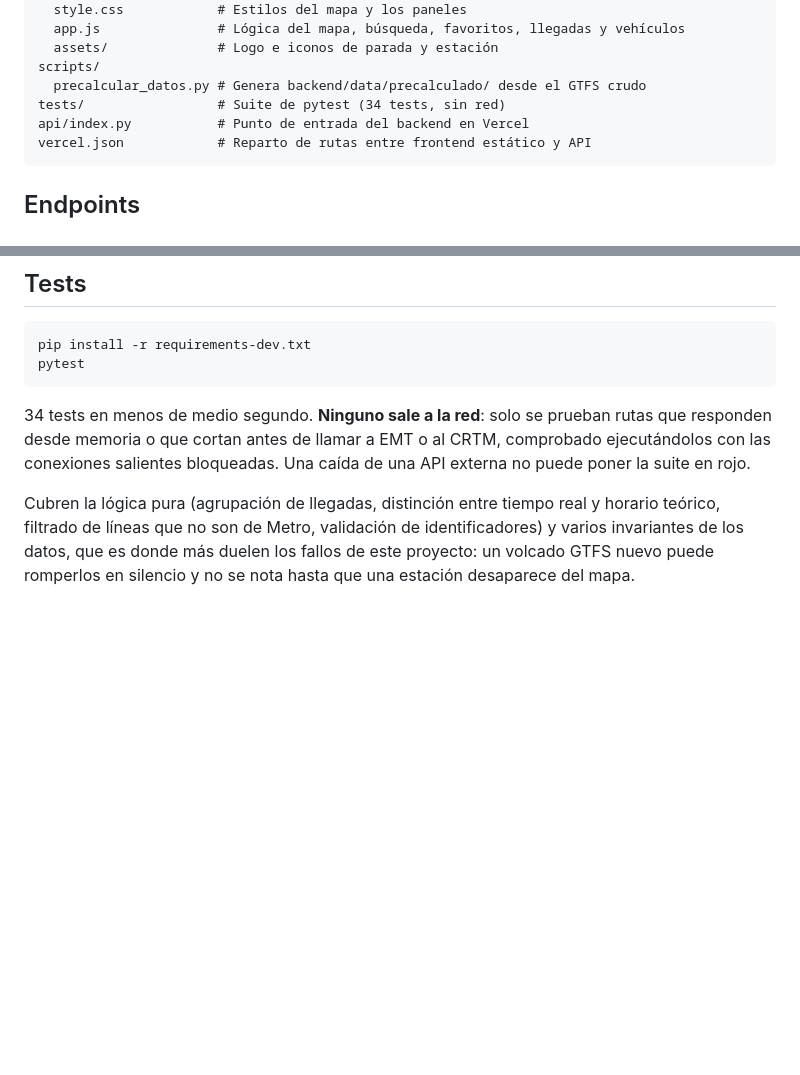
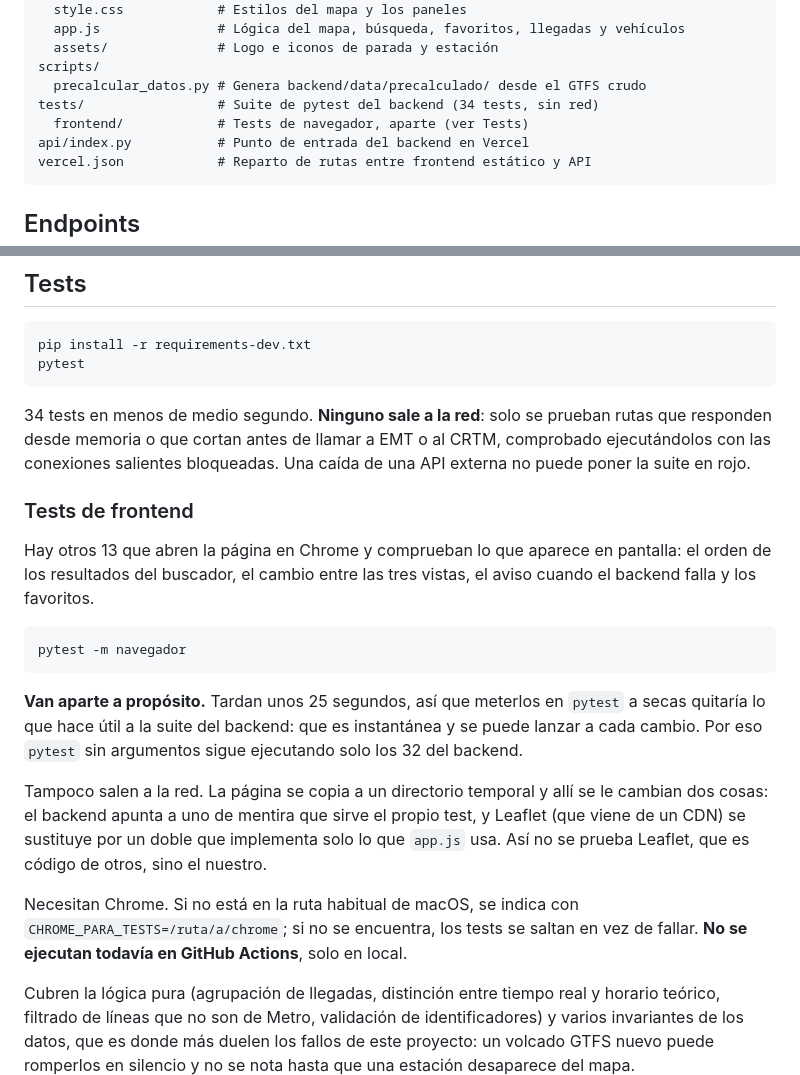
Before and after one commit to abrilespinosa/moom, a Markdown page: README.md, 2 parts joined by grey strips. Rendered like a GitHub page; blank space fills up the shorter version.

Commit message:
docs: document the frontend test suite
Says what it covers, why it is a separate command instead of part of pytest, how
it avoids the network, and that it needs Chrome and does not run in CI yet.

````diff
--- a/README.md
+++ b/README.md
@@ -71,7 +71,8 @@ frontend/
   assets/              # Logo e iconos de parada y estación
 scripts/
   precalcular_datos.py # Genera backend/data/precalculado/ desde el GTFS crudo
-tests/                 # Suite de pytest (34 tests, sin red)
+tests/                 # Suite de pytest del backend (34 tests, sin red)
+  frontend/            # Tests de navegador, aparte (ver Tests)
 api/index.py           # Punto de entrada del backend en Vercel
 vercel.json            # Reparto de rutas entre frontend estático y API
 ```
@@ -113,6 +114,20 @@ pytest
 ```
 
 34 tests en menos de medio segundo. **Ninguno sale a la red**: solo se prueban rutas que responden desde memoria o que cortan antes de llamar a EMT o al CRTM, comprobado ejecutándolos con las conexiones salientes bloqueadas. Una caída de una API externa no puede poner la suite en rojo.
+
+### Tests de frontend
+
+Hay otros 13 que abren la página en Chrome y comprueban lo que aparece en pantalla: el orden de los resultados del buscador, el cambio entre las tres vistas, el aviso cuando el backend falla y los favoritos.
+
+```bash
+pytest -m navegador
+```
+
+**Van aparte a propósito.** Tardan unos 25 segundos, así que meterlos en `pytest` a secas quitaría lo que hace útil a la suite del backend: que es instantánea y se puede lanzar a cada cambio. Por eso `pytest` sin argumentos sigue ejecutando solo los 32 del backend.
+
+Tampoco salen a la red. La página se copia a un directorio temporal y allí se le cambian dos cosas: el backend apunta a uno de mentira que sirve el propio test, y Leaflet (que viene de un CDN) se sustituye por un doble que implementa solo lo que `app.js` usa. Así no se prueba Leaflet, que es código de otros, sino el nuestro.
+
+Necesitan Chrome. Si no está en la ruta habitual de macOS, se indica con `CHROME_PARA_TESTS=/ruta/a/chrome`; si no se encuentra, los tests se saltan en vez de fallar. **No se ejecutan todavía en GitHub Actions**, solo en local.
 
 Cubren la lógica pura (agrupación de llegadas, distinción entre tiempo real y horario teórico, filtrado de líneas que no son de Metro, validación de identificadores) y varios invariantes de los datos, que es donde más duelen los fallos de este proyecto: un volcado GTFS nuevo puede romperlos en silencio y no se nota hasta que una estación desaparece del mapa.
 
````
